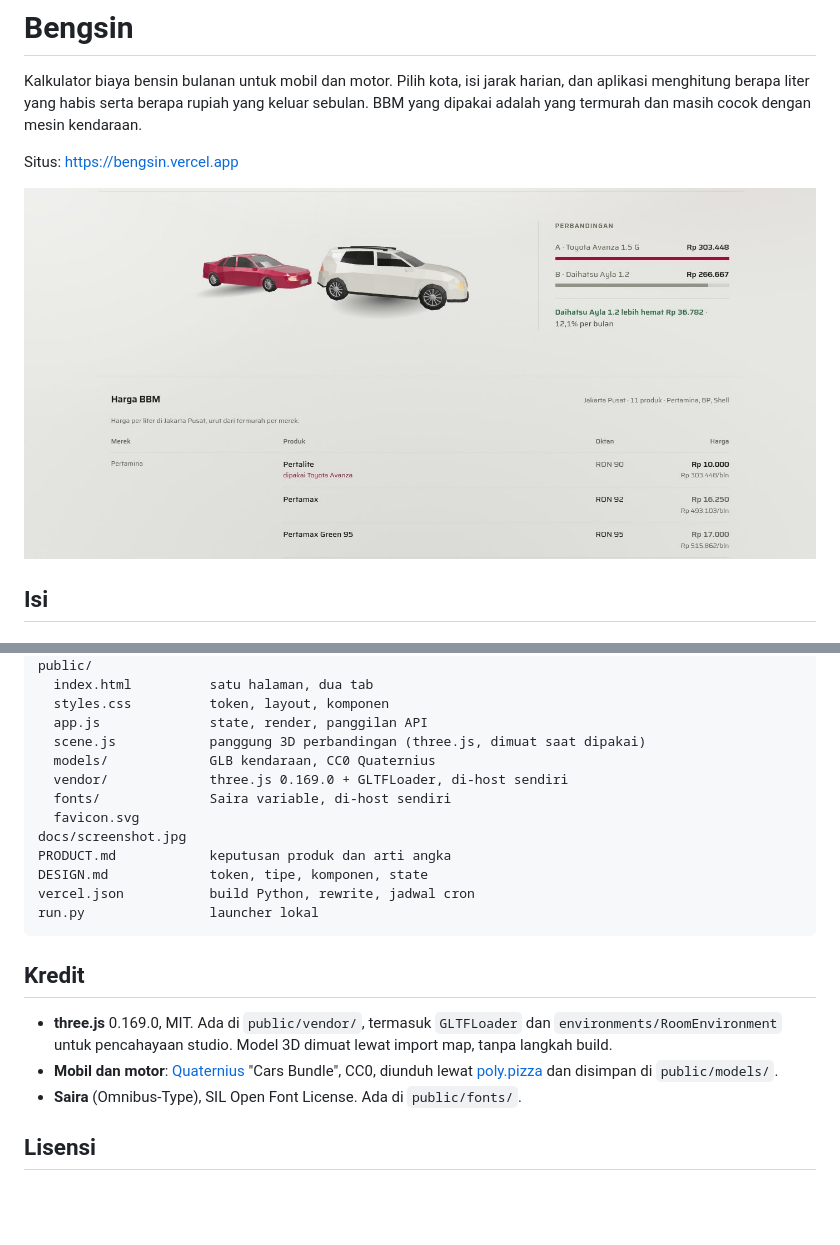
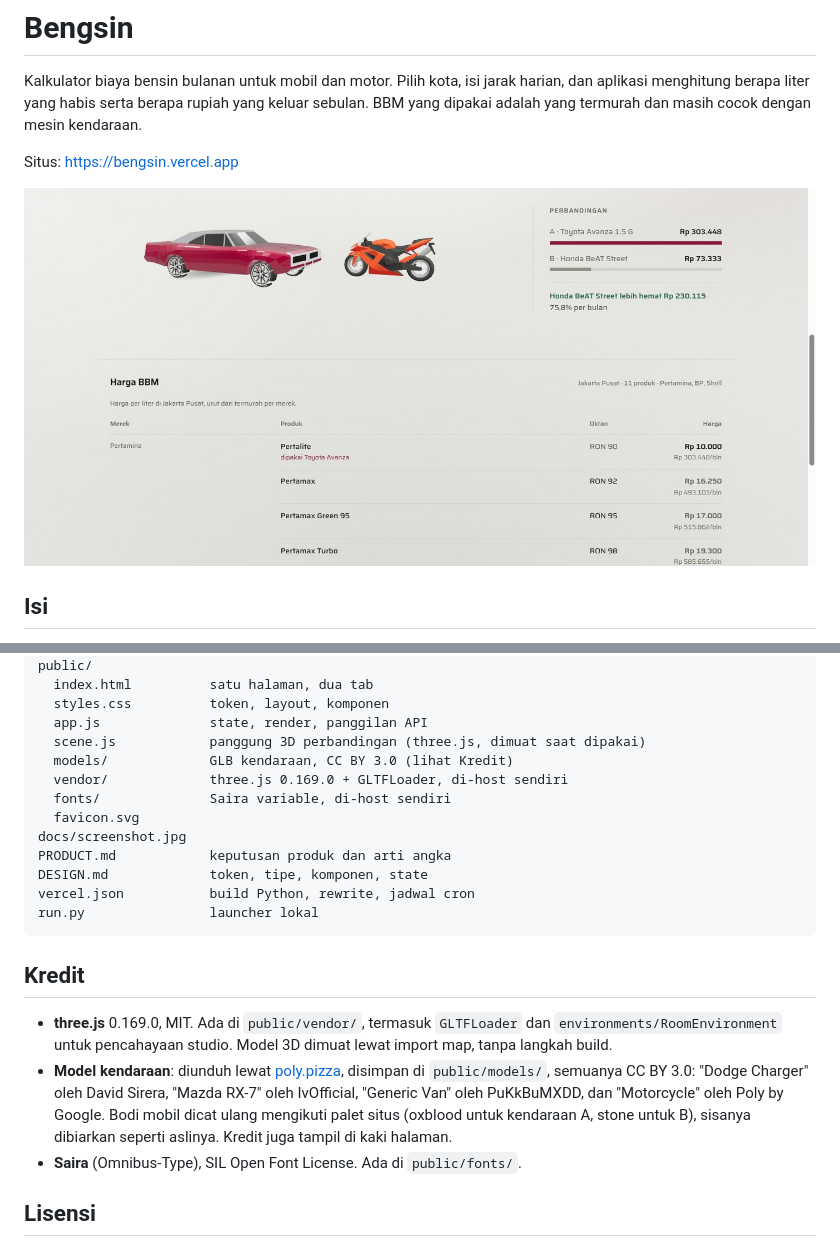
Before and after one commit to Elang02/bengsin, a Markdown page: README.md, 2 parts joined by grey strips. Drawn GitHub-style; pictures changed too: docs/screenshot.jpg; blank space fills up the shorter version.

Commit message:
Give the stage real cars instead of toy models

```diff
--- a/README.md
+++ b/README.md
@@ -112,7 +112,7 @@ public/
   styles.css          token, layout, komponen
   app.js              state, render, panggilan API
   scene.js            panggung 3D perbandingan (three.js, dimuat saat dipakai)
-  models/             GLB kendaraan, CC0 Quaternius
+  models/             GLB kendaraan, CC BY 3.0 (lihat Kredit)
   vendor/             three.js 0.169.0 + GLTFLoader, di-host sendiri
   fonts/              Saira variable, di-host sendiri
   favicon.svg
@@ -128,8 +128,11 @@ run.py                launcher lokal
 - **three.js** 0.169.0, MIT. Ada di `public/vendor/`, termasuk `GLTFLoader` dan
   `environments/RoomEnvironment` untuk pencahayaan studio. Model 3D dimuat lewat import
   map, tanpa langkah build.
-- **Mobil dan motor**: [Quaternius](https://quaternius.com) "Cars Bundle", CC0, diunduh
-  lewat [poly.pizza](https://poly.pizza) dan disimpan di `public/models/`.
+- **Model kendaraan**: diunduh lewat [poly.pizza](https://poly.pizza), disimpan di
+  `public/models/`, semuanya CC BY 3.0: "Dodge Charger" oleh David Sirera, "Mazda RX-7"
+  oleh IvOfficial, "Generic Van" oleh PuKkBuMXDD, dan "Motorcycle" oleh Poly by Google.
+  Bodi mobil dicat ulang mengikuti palet situs (oxblood untuk kendaraan A, stone untuk
+  B), sisanya dibiarkan seperti aslinya. Kredit juga tampil di kaki halaman.
 - **Saira** (Omnibus-Type), SIL Open Font License. Ada di `public/fonts/`.
 
 ## Lisensi
```
Also changed, not shown: DESIGN.md (+8 -5 lines), PRODUCT.md (+5 -4 lines), 7 other files.
